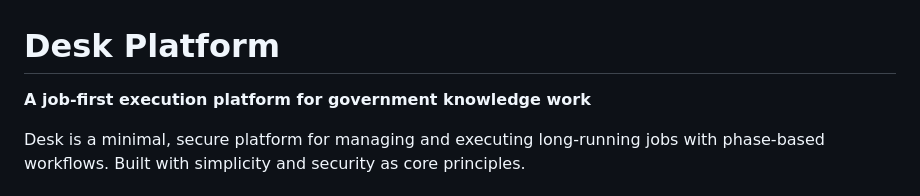
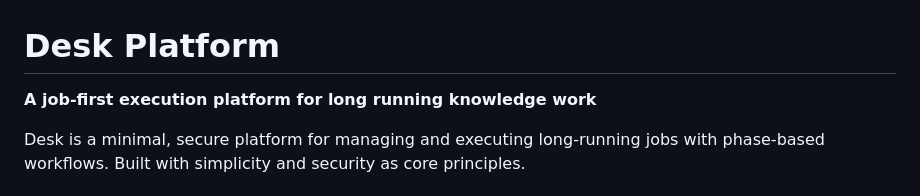
Before and after one commit to virgchiniwala/Desk, a Markdown page: README.md, the part around the change. Rendered like a GitHub page.

```diff
--- a/README.md
+++ b/README.md
@@ -1,6 +1,6 @@
 # Desk Platform
 
-**A job-first execution platform for government knowledge work**
+**A job-first execution platform for long running knowledge work**
 
 Desk is a minimal, secure platform for managing and executing long-running jobs with phase-based workflows. Built with simplicity and security as core principles.
 
```
